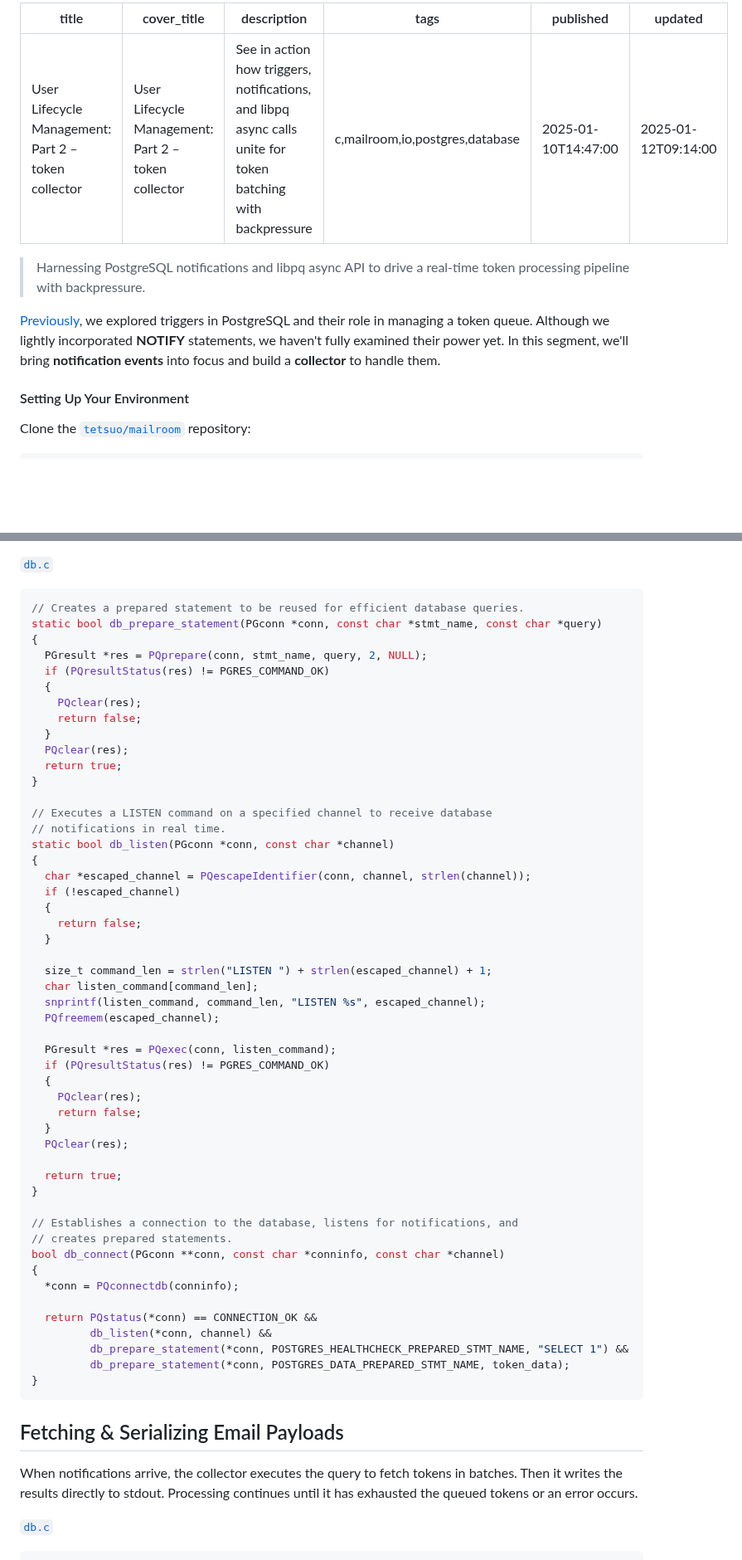
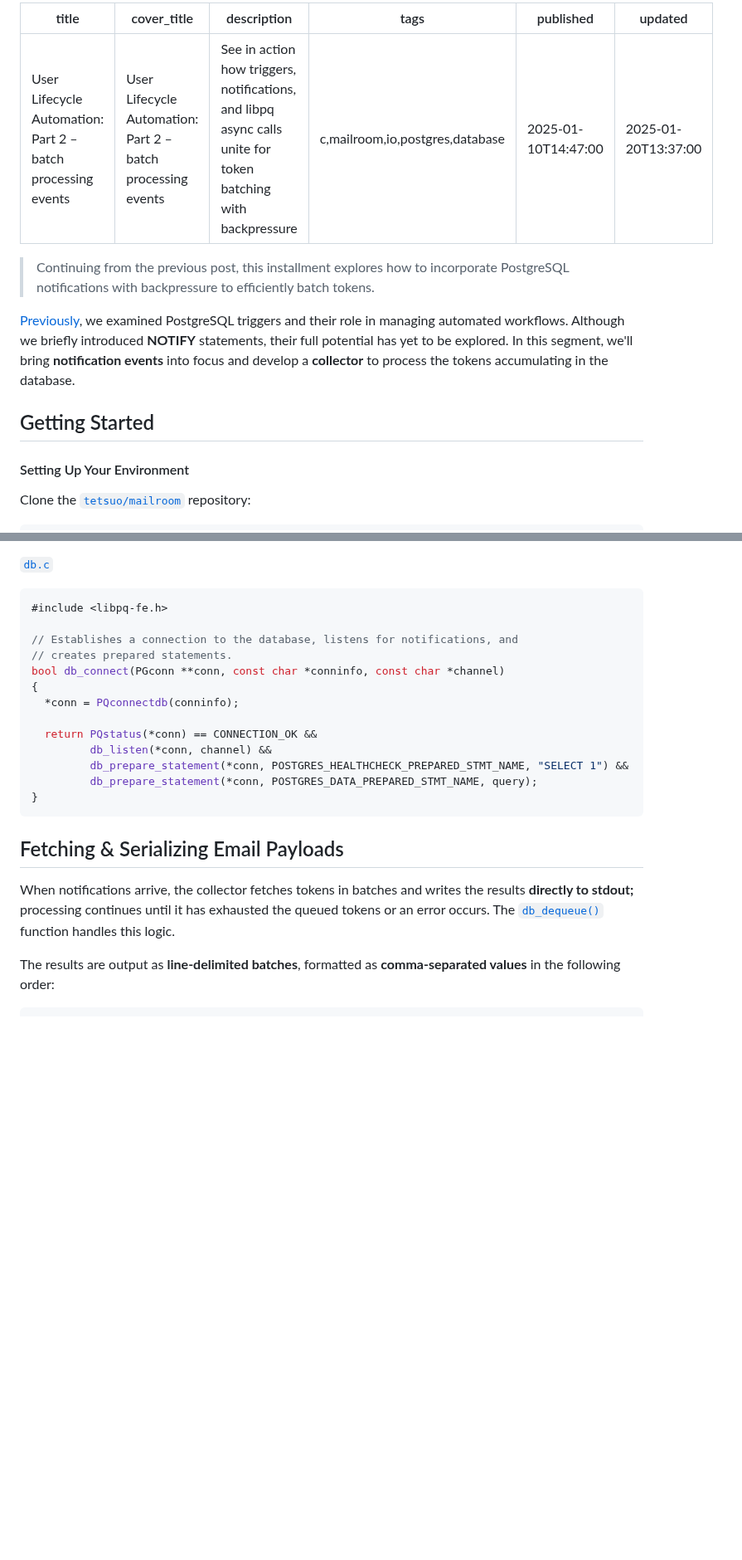
Before and after one commit to tetsuo/tetsuo.github.io, a Markdown page: articles/mailroom-ii.md, 2 parts joined by grey strips. Shown at 83% size. Drawn GitHub-style; blank space fills up the shorter version.

Commit message:
Revisions in the mailroom posts

````diff
--- a/articles/mailroom-ii.md
+++ b/articles/mailroom-ii.md
@@ -1,15 +1,17 @@
 ---
-title: User Lifecycle Management: Part 2 – token collector
-cover_title: User Lifecycle Management: Part 2 – token collector
+title: User Lifecycle Automation: Part 2 – batch processing events
+cover_title: User Lifecycle Automation: Part 2 – batch processing events
 description: See in action how triggers, notifications, and libpq async calls unite for token batching with backpressure
 tags: c,mailroom,io,postgres,database
 published: 2025-01-10T14:47:00
-updated: 2025-01-12T09:14:00
+updated: 2025-01-20T13:37:00
 ---
 
-> Harnessing PostgreSQL notifications and libpq async API to drive a real-time token processing pipeline with backpressure.
+> Continuing from the previous post, this installment explores how to incorporate PostgreSQL notifications with backpressure to efficiently batch tokens.
 
-[Previously](/mailroom-i.html), we explored triggers in PostgreSQL and their role in managing a token queue. Although we lightly incorporated **NOTIFY** statements, we haven't fully examined their power yet. In this segment, we'll bring **notification events** into focus and build a **collector** to handle them.
+[Previously](./mailroom-i.md), we examined PostgreSQL triggers and their role in managing automated workflows. Although we briefly introduced **NOTIFY** statements, their full potential has yet to be explored. In this segment, we'll bring **notification events** into focus and develop a **collector** to process the tokens accumulating in the database.
+
+## Getting Started
 
 #### Setting Up Your Environment
 
@@ -256,44 +262,7 @@ The query from [Part 1](./mailroom-i.html) lives in the [`db.c`](https://github.
 [`db.c`](https://github.com/tetsuo/mailroom/blob/master/collector/src/db.c#L299)
 
 ```c
-// Creates a prepared statement to be reused for efficient database queries.
-static bool db_prepare_statement(PGconn *conn, const char *stmt_name, const char *query)
-{
-  PGresult *res = PQprepare(conn, stmt_name, query, 2, NULL);
-  if (PQresultStatus(res) != PGRES_COMMAND_OK)
-  {
-    PQclear(res);
-    return false;
-  }
-  PQclear(res);
-  return true;
-}
-
-// Executes a LISTEN command on a specified channel to receive database
-// notifications in real time.
-static bool db_listen(PGconn *conn, const char *channel)
-{
-  char *escaped_channel = PQescapeIdentifier(conn, channel, strlen(channel));
-  if (!escaped_channel)
-  {
-    return false;
-  }
-
-  size_t command_len = strlen("LISTEN ") + strlen(escaped_channel) + 1;
-  char listen_command[command_len];
-  snprintf(listen_command, command_len, "LISTEN %s", escaped_channel);
-  PQfreemem(escaped_channel);
-
-  PGresult *res = PQexec(conn, listen_command);
-  if (PQresultStatus(res) != PGRES_COMMAND_OK)
-  {
-    PQclear(res);
-    return false;
-  }
-  PQclear(res);
-
-  return true;
-}
+#include <libpq-fe.h>
 
 // Establishes a connection to the database, listens for notifications, and
 // creates prepared statements.
@@ -304,13 +273,13 @@ bool db_connect(PGconn **conn, const char *conninfo, const char *channel)
   return PQstatus(*conn) == CONNECTION_OK &&
          db_listen(*conn, channel) &&
          db_prepare_statement(*conn, POSTGRES_HEALTHCHECK_PREPARED_STMT_NAME, "SELECT 1") &&
-         db_prepare_statement(*conn, POSTGRES_DATA_PREPARED_STMT_NAME, token_data);
+         db_prepare_statement(*conn, POSTGRES_DATA_PREPARED_STMT_NAME, query);
 }
 ```
 
 ## Fetching & Serializing Email Payloads
 
-When notifications arrive, the collector executes the query to fetch tokens in batches. Then it writes the results directly to stdout. Processing continues until it has exhausted the queued tokens or an error occurs.
+When notifications arrive, the collector fetches tokens in batches and writes the results **directly to stdout;** processing continues until it has exhausted the queued tokens or an error occurs. The [`db_dequeue()`](https://github.com/tetsuo/mailroom/blob/master/collector/src/db.c#L234C1-L252C2) function handles this logic.
 
-[`db.c`](https://github.com/tetsuo/mailroom/blob/master/collector/src/db.c#L105C1-L224C1)
+The results are output as **line-delimited batches**, formatted as **comma-separated values** in the following order:
 
````
Also changed, not shown: other parts of articles/mailroom-ii.md (+45 -166 lines), articles/mailroom-i.md (+42 -31 lines).
